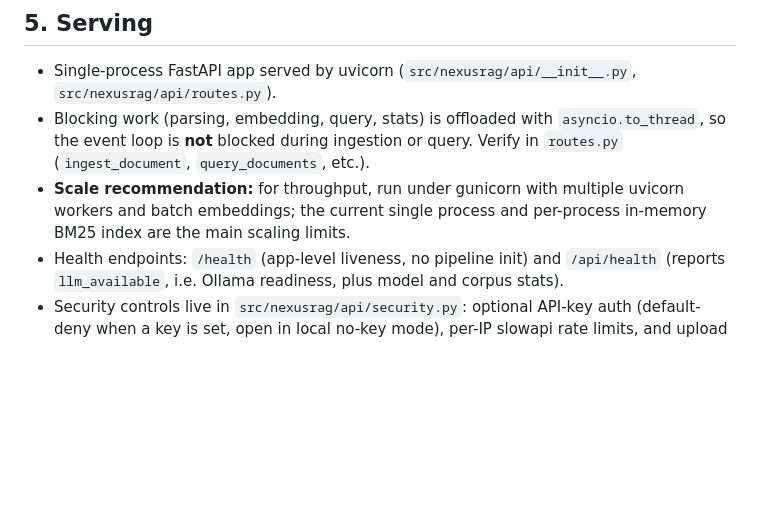
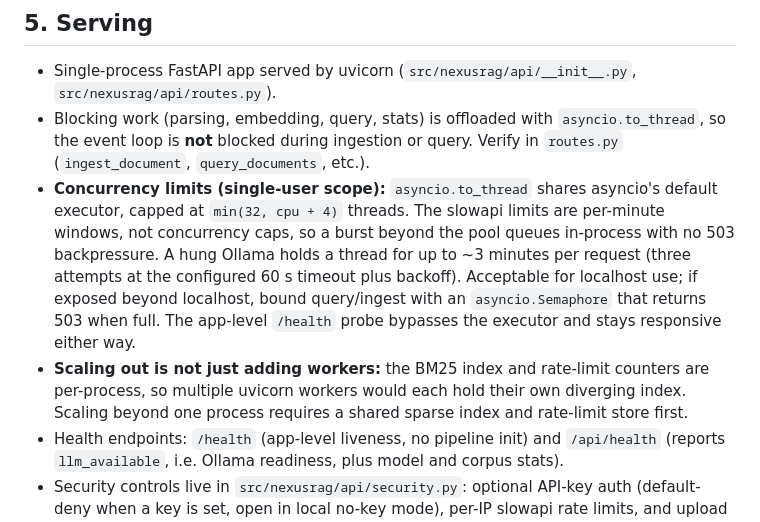
Before and after one commit to urme-b/NexusRAG, a Markdown page: docs/ARCHITECTURE.md, the part around the change. Rendered like a GitHub page; blank space fills up the shorter version.

```diff
--- a/docs/ARCHITECTURE.md
+++ b/docs/ARCHITECTURE.md
@@ -100,9 +100,19 @@ the instance is a process singleton.
 - Blocking work (parsing, embedding, query, stats) is offloaded with
   `asyncio.to_thread`, so the event loop is **not** blocked during ingestion or
   query. Verify in `routes.py` (`ingest_document`, `query_documents`, etc.).
-- **Scale recommendation:** for throughput, run under gunicorn with multiple uvicorn
-  workers and batch embeddings; the current single process and per-process in-memory
-  BM25 index are the main scaling limits.
+- **Concurrency limits (single-user scope):** `asyncio.to_thread` shares
+  asyncio's default executor, capped at `min(32, cpu + 4)` threads. The slowapi
+  limits are per-minute windows, not concurrency caps, so a burst beyond the
+  pool queues in-process with no 503 backpressure. A hung Ollama holds a thread
+  for up to ~3 minutes per request (three attempts at the configured 60 s
+  timeout plus backoff). Acceptable for localhost use; if exposed beyond
+  localhost, bound query/ingest with an `asyncio.Semaphore` that returns 503
+  when full. The app-level `/health` probe bypasses the executor and stays
+  responsive either way.
+- **Scaling out is not just adding workers:** the BM25 index and rate-limit
+  counters are per-process, so multiple uvicorn workers would each hold their
+  own diverging index. Scaling beyond one process requires a shared sparse
+  index and rate-limit store first.
 - Health endpoints: `/health` (app-level liveness, no pipeline init) and
   `/api/health` (reports `llm_available`, i.e. Ollama readiness, plus model and
   corpus stats).
```
Also changed, not shown: CHANGELOG.md (+21 -0 lines), SECURITY.md (+6 -2 lines).
